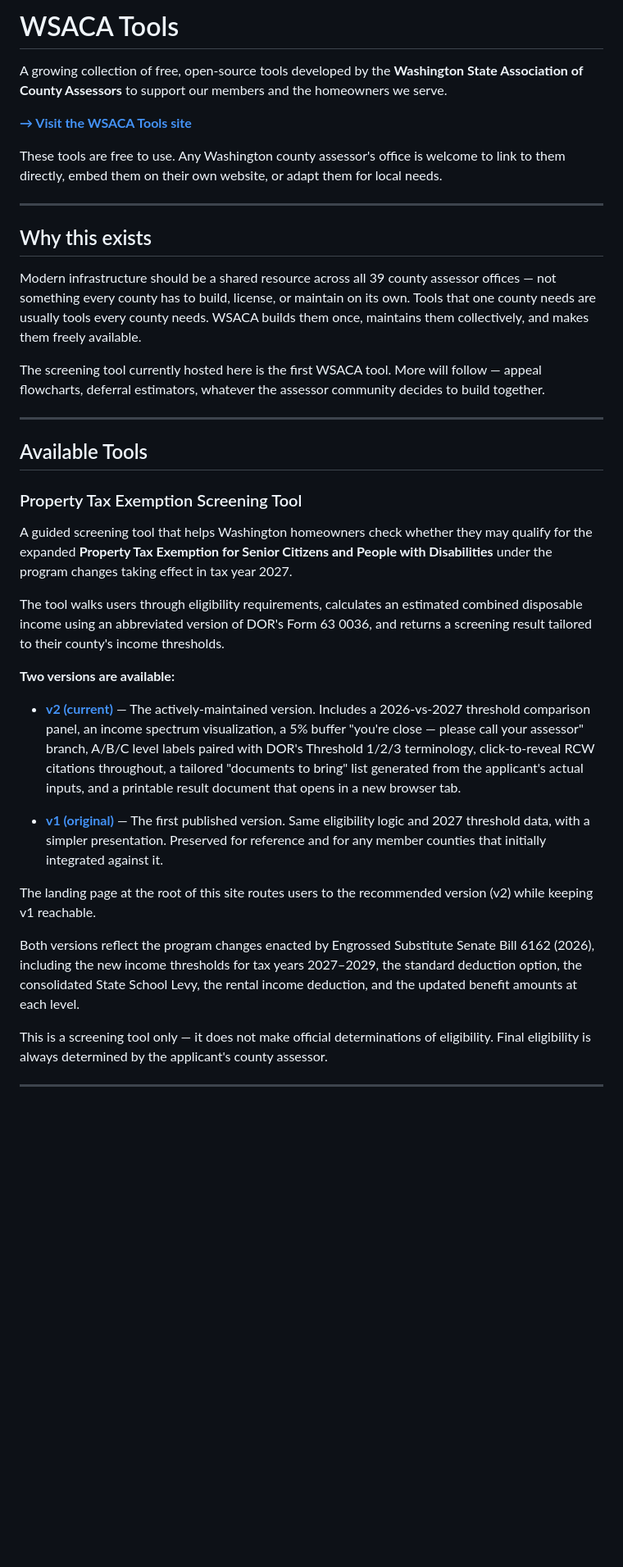
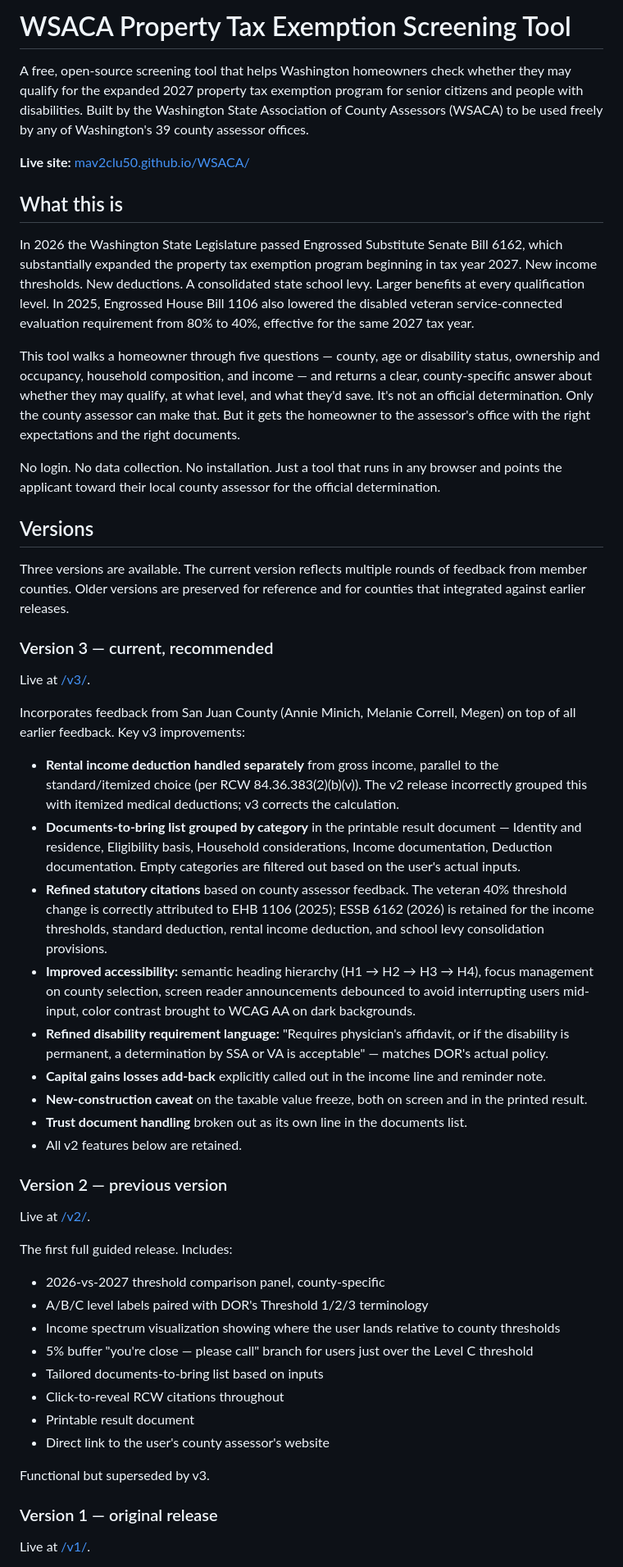
Before and after one commit to Mav2clu50/WSACA, a Markdown page: README.md, the part around one of its changes. Shown at 82% size. Rendered like a GitHub page; blank space fills up the shorter version.

```diff
--- a/README.md
+++ b/README.md
@@ -1,40 +1,55 @@
-# WSACA Tools
+# WSACA Property Tax Exemption Screening Tool
 
-A growing collection of free, open-source tools developed by the **Washington State Association of County Assessors** to support our members and the homeowners we serve.
+A free, open-source screening tool that helps Washington homeowners check whether they may qualify for the expanded 2027 property tax exemption program for senior citizens and people with disabilities. Built by the Washington State Association of County Assessors (WSACA) to be used freely by any of Washington's 39 county assessor offices.
 
-**[→ Visit the WSACA Tools site](https://mav2clu50.github.io/WSACA/)**
+**Live site:** [mav2clu50.github.io/WSACA/](https://mav2clu50.github.io/WSACA/)
 
-These tools are free to use. Any Washington county assessor's office is welcome to link to them directly, embed them on their own website, or adapt them for local needs.
+## What this is
 
----
+In 2026 the Washington State Legislature passed Engrossed Substitute Senate Bill 6162, which substantially expanded the property tax exemption program beginning in tax year 2027. New income thresholds. New deductions. A consolidated state school levy. Larger benefits at every qualification level. In 2025, Engrossed House Bill 1106 also lowered the disabled veteran service-connected evaluation requirement from 80% to 40%, effective for the same 2027 tax year.
 
-## Why this exists
+This tool walks a homeowner through five questions — county, age or disability status, ownership and occupancy, household composition, and income — and returns a clear, county-specific answer about whether they may qualify, at what level, and what they'd save. It's not an official determination. Only the county assessor can make that. But it gets the homeowner to the assessor's office with the right expectations and the right documents.
 
-Modern infrastructure should be a shared resource across all 39 county assessor offices — not something every county has to build, license, or maintain on its own. Tools that one county needs are usually tools every county needs. WSACA builds them once, maintains them collectively, and makes them freely available.
+No login. No data collection. No installation. Just a tool that runs in any browser and points the applicant toward their local county assessor for the official determination.
 
-The screening tool currently hosted here is the first WSACA tool. More will follow — appeal flowcharts, deferral estimators, whatever the assessor community decides to build together.
+## Versions
 
----
+Three versions are available. The current version reflects multiple rounds of feedback from member counties. Older versions are preserved for reference and for counties that integrated against earlier releases.
 
-## Available Tools
+### Version 3 — current, recommended
 
-### Property Tax Exemption Screening Tool
+Live at [/v3/](https://mav2clu50.github.io/WSACA/v3/).
 
-A guided screening tool that helps Washington homeowners check whether they may qualify for the expanded **Property Tax Exemption for Senior Citizens and People with Disabilities** under the program changes taking effect in tax year 2027.
+Incorporates feedback from San Juan County (Annie Minich, Melanie Correll, Megen) on top of all earlier feedback. Key v3 improvements:
 
-The tool walks users through eligibility requirements, calculates an estimated combined disposable income using an abbreviated version of DOR's Form 63 0036, and returns a screening result tailored to their county's income thresholds.
+- **Rental income deduction handled separately** from gross income, parallel to the standard/itemized choice (per RCW 84.36.383(2)(b)(v)). The v2 release incorrectly grouped this with itemized medical deductions; v3 corrects the calculation.
+- **Documents-to-bring list grouped by category** in the printable result document — Identity and residence, Eligibility basis, Household considerations, Income documentation, Deduction documentation. Empty categories are filtered out based on the user's actual inputs.
+- **Refined statutory citations** based on county assessor feedback. The veteran 40% threshold change is correctly attributed to EHB 1106 (2025); ESSB 6162 (2026) is retained for the income thresholds, standard deduction, rental income deduction, and school levy consolidation provisions.
+- **Improved accessibility:** semantic heading hierarchy (H1 → H2 → H3 → H4), focus management on county selection, screen reader announcements debounced to avoid interrupting users mid-input, color contrast brought to WCAG AA on dark backgrounds.
+- **Refined disability requirement language:** "Requires physician's affidavit, or if the disability is permanent, a determination by SSA or VA is acceptable" — matches DOR's actual policy.
+- **Capital gains losses add-back** explicitly called out in the income line and reminder note.
+- **New-construction caveat** on the taxable value freeze, both on screen and in the printed result.
+- **Trust document handling** broken out as its own line in the documents list.
+- All v2 features below are retained.
 
-**Two versions are available:**
+### Version 2 — previous version
 
-- **[v2 (current)](https://mav2clu50.github.io/WSACA/v2/)** — The actively-maintained version. Includes a 2026-vs-2027 threshold comparison panel, an income spectrum visualization, a 5% buffer "you're close — please call your assessor" branch, A/B/C level labels paired with DOR's Threshold 1/2/3 terminology, click-to-reveal RCW citations throughout, a tailored "documents to bring" list generated from the applicant's actual inputs, and a printable result document that opens in a new browser tab.
+Live at [/v2/](https://mav2clu50.github.io/WSACA/v2/).
 
-- **[v1 (original)](https://mav2clu50.github.io/WSACA/v1/)** — The first published version. Same eligibility logic and 2027 threshold data, with a simpler presentation. Preserved for reference and for any member counties that initially integrated against it.
+The first full guided release. Includes:
 
-The landing page at the root of this site routes users to the recommended version (v2) while keeping v1 reachable.
+- 2026-vs-2027 threshold comparison panel, county-specific
+- A/B/C level labels paired with DOR's Threshold 1/2/3 terminology
+- Income spectrum visualization showing where the user lands relative to county thresholds
+- 5% buffer "you're close — please call" branch for users just over the Level C threshold
+- Tailored documents-to-bring list based on inputs
+- Click-to-reveal RCW citations throughout
+- Printable result document
+- Direct link to the user's county assessor's website
 
-Both versions reflect the program changes enacted by Engrossed Substitute Senate Bill 6162 (2026), including the new income thresholds for tax years 2027–2029, the standard deduction option, the consolidated State School Levy, the rental income deduction, and the updated benefit amounts at each level.
+Functional but superseded by v3.
 
-This is a screening tool only — it does not make official determinations of eligibility. Final eligibility is always determined by the applicant's county assessor.
+### Version 1 — original release
 
----
+Live at [/v1/](https://mav2clu50.github.io/WSACA/v1/).
 
```
Also changed, not shown: other parts of README.md (+17 -27 lines).
